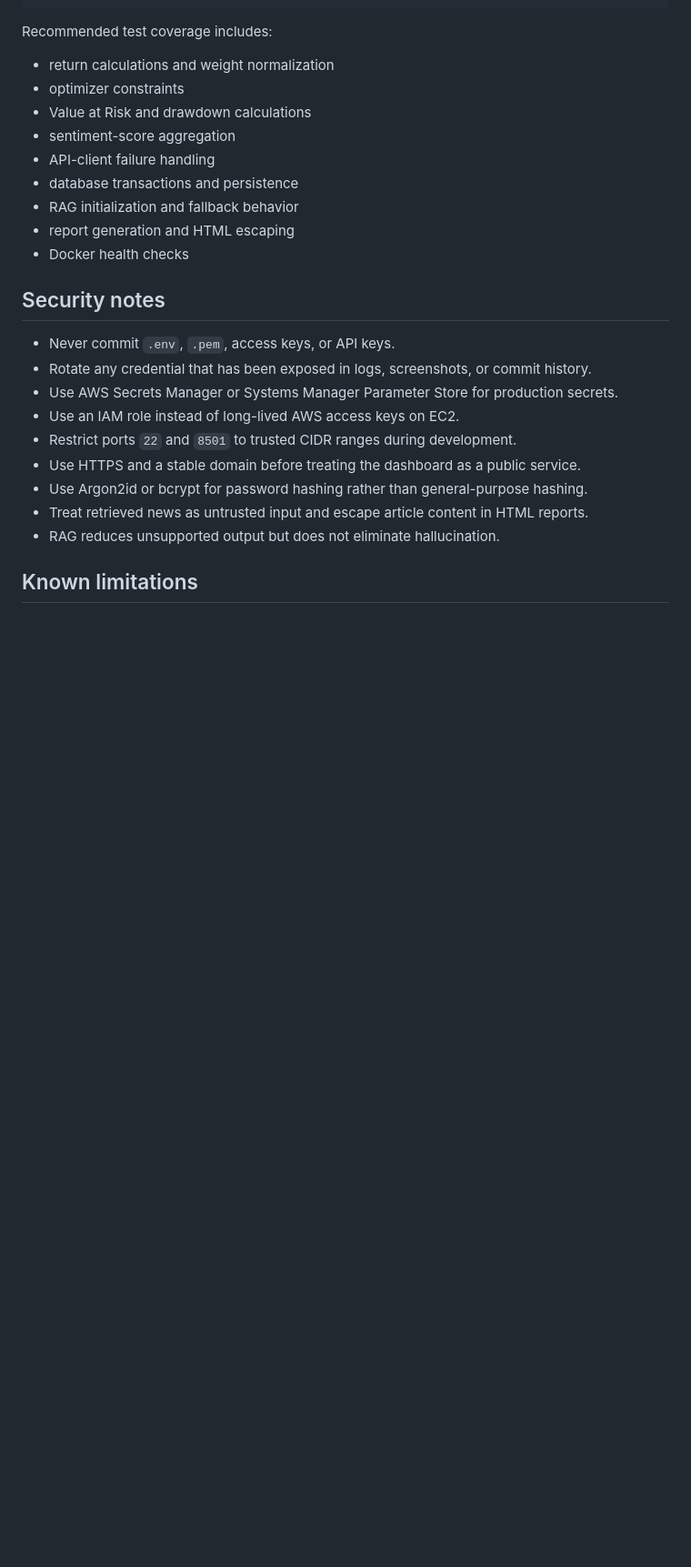
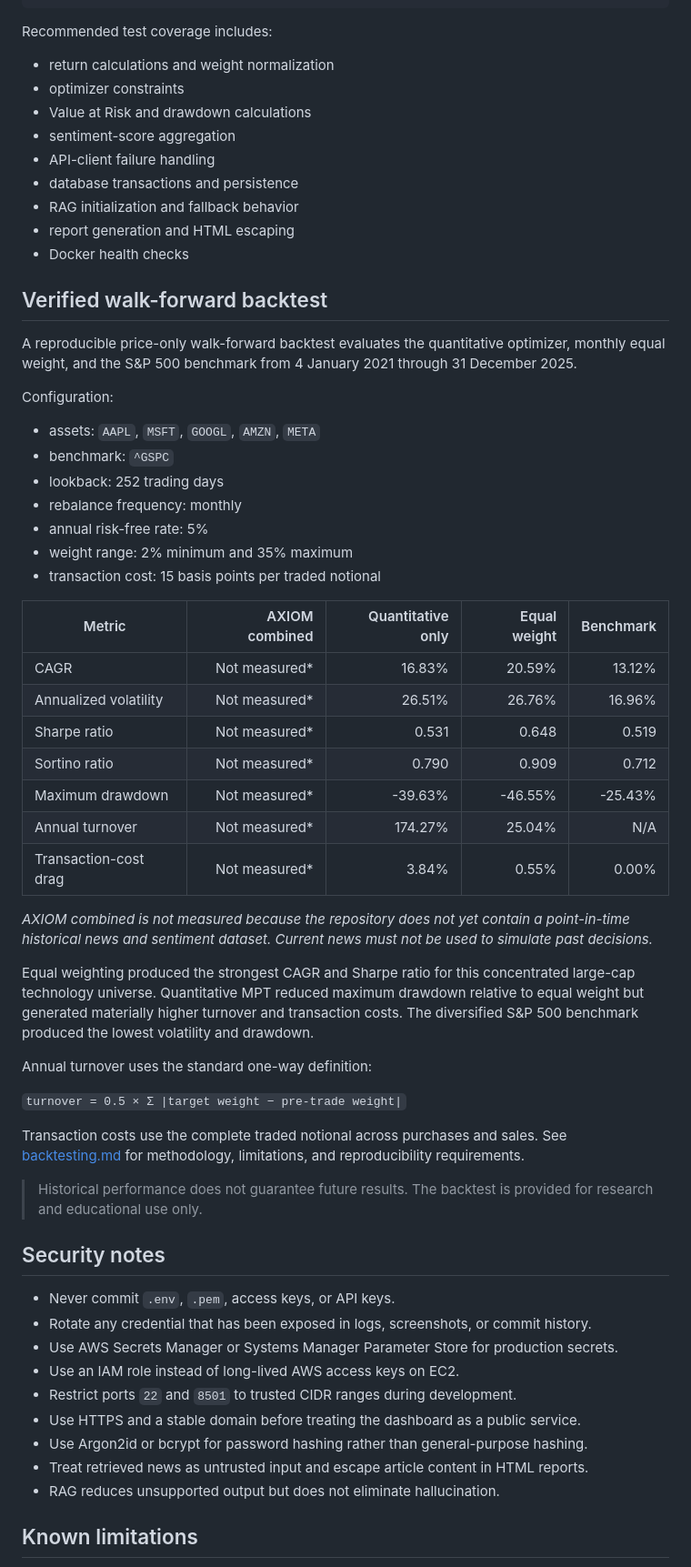
Before and after one commit to jonathan205746/AXIOM-Portfolio-Intelligence, a Markdown page: README.md, the part around one of its changes. Shown at 91% size. Rendered like a GitHub page; blank space fills up the shorter version.

Commit message:
update result

```diff
--- a/README.md
+++ b/README.md
@@ -672,6 +670,42 @@ Recommended test coverage includes:
 - report generation and HTML escaping
 - Docker health checks
 
+## Verified walk-forward backtest
+
+A reproducible price-only walk-forward backtest evaluates the quantitative optimizer, monthly equal weight, and the S&P 500 benchmark from 4 January 2021 through 31 December 2025.
+
+Configuration:
+
+- assets: `AAPL`, `MSFT`, `GOOGL`, `AMZN`, `META`
+- benchmark: `^GSPC`
+- lookback: 252 trading days
+- rebalance frequency: monthly
+- annual risk-free rate: 5%
+- weight range: 2% minimum and 35% maximum
+- transaction cost: 15 basis points per traded notional
+
+| Metric | AXIOM combined | Quantitative only | Equal weight | Benchmark |
+| --- | ---: | ---: | ---: | ---: |
+| CAGR | Not measured* | 16.83% | 20.59% | 13.12% |
+| Annualized volatility | Not measured* | 26.51% | 26.76% | 16.96% |
+| Sharpe ratio | Not measured* | 0.531 | 0.648 | 0.519 |
+| Sortino ratio | Not measured* | 0.790 | 0.909 | 0.712 |
+| Maximum drawdown | Not measured* | -39.63% | -46.55% | -25.43% |
+| Annual turnover | Not measured* | 174.27% | 25.04% | N/A |
+| Transaction-cost drag | Not measured* | 3.84% | 0.55% | 0.00% |
+
+*AXIOM combined is not measured because the repository does not yet contain a point-in-time historical news and sentiment dataset. Current news must not be used to simulate past decisions.*
+
+Equal weighting produced the strongest CAGR and Sharpe ratio for this concentrated large-cap technology universe. Quantitative MPT reduced maximum drawdown relative to equal weight but generated materially higher turnover and transaction costs. The diversified S&P 500 benchmark produced the lowest volatility and drawdown.
+
+Annual turnover uses the standard one-way definition:
+
+`turnover = 0.5 × Σ |target weight − pre-trade weight|`
+
+Transaction costs use the complete traded notional across purchases and sales. See [backtesting.md](backtesting.md) for methodology, limitations, and reproducibility requirements.
+
+> Historical performance does not guarantee future results. The backtest is provided for research and educational use only.
+
 ## Security notes
 
 - Never commit `.env`, `.pem`, access keys, or API keys.
```
Also changed, not shown: other parts of README.md (+1 -4 lines), backtesting.md (+0 -4 lines).
